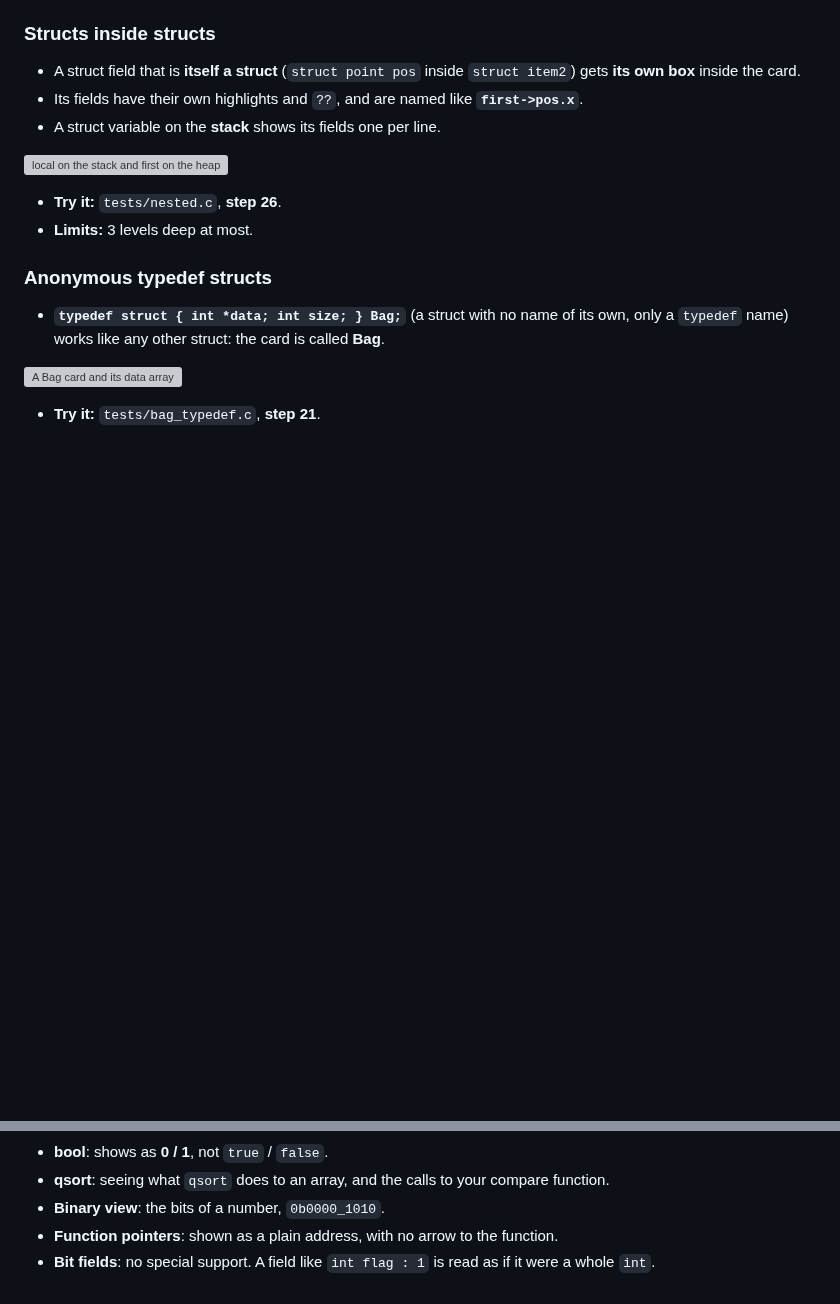
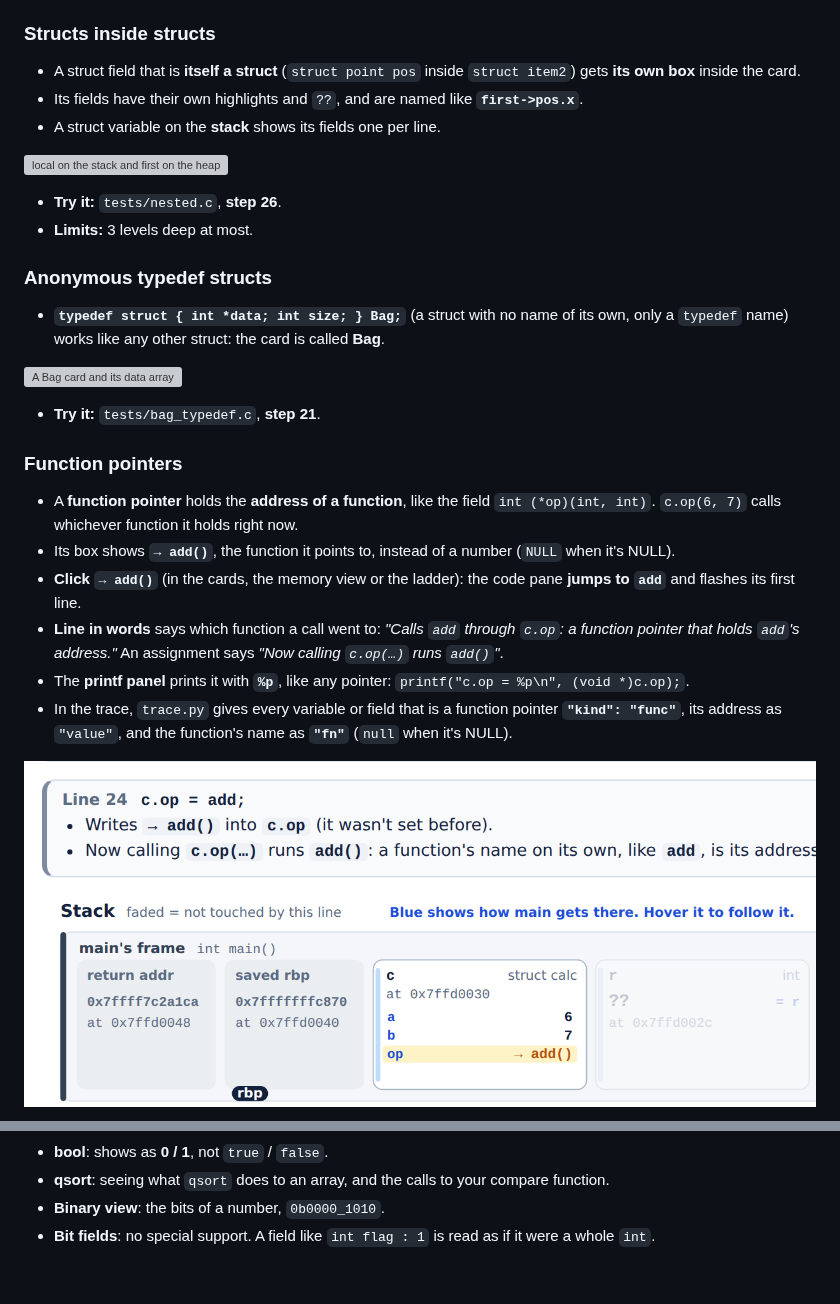
Before and after one commit to AshkanAbbasi4444/trace_files_array, a Markdown page: docs/FEATURES.md, 2 parts joined by grey strips. Drawn GitHub-style; pictures changed too: docs/img/fn-pointer.png (added); blank space fills up the shorter version; grey boxes are pictures that could not be loaded.

```diff
--- a/docs/FEATURES.md
+++ b/docs/FEATURES.md
@@ -399,3 +399,17 @@ a pointer, usually called **`next`**, to the next one.
 
 - **Try it:** `tests/bag_typedef.c`, **step 21**.
 
+### Function pointers
+
+- A **function pointer** holds the **address of a function**, like the field `int (*op)(int, int)`.
+  `c.op(6, 7)` calls whichever function it holds right now.
+- Its box shows **`→ add()`**, the function it points to, instead of a number (`NULL` when it's NULL).
+- **Click `→ add()`** (in the cards, the memory view or the ladder): the code pane **jumps to `add`** and flashes its first line.
+- **Line in words** says which function a call went to: *"Calls `add` through `c.op`: a function pointer that holds
+  `add`'s address."* An assignment says *"Now calling `c.op(…)` runs `add()`"*.
+- The **printf panel** prints it with **`%p`**, like any pointer: `printf("c.op = %p\n", (void *)c.op);`.
+- In the trace, `trace.py` gives every variable or field that is a function pointer **`"kind": "func"`**, its address
+  as `"value"`, and the function's name as **`"fn"`** (`null` when it's NULL).
+
+![c.op = add: the op field now shows → add()](img/fn-pointer.png)
+
@@ -845,5 +870,4 @@ Features that don't exist yet:
 - **bool**: shows as **0 / 1**, not `true` / `false`.
 - **qsort**: seeing what `qsort` does to an array, and the calls to your compare function.
 - **Binary view**: the bits of a number, `0b0000_1010`.
-- **Function pointers**: shown as a plain address, with no arrow to the function.
 - **Bit fields**: no special support. A field like `int flag : 1` is read as if it were a whole `int`.
```
Also changed, not shown: other parts of docs/FEATURES.md (+11 -0 lines), docs/img/fn-pointer-call.png (added), docs/img/fn-pointer-jump.png (added), 5 other files.
